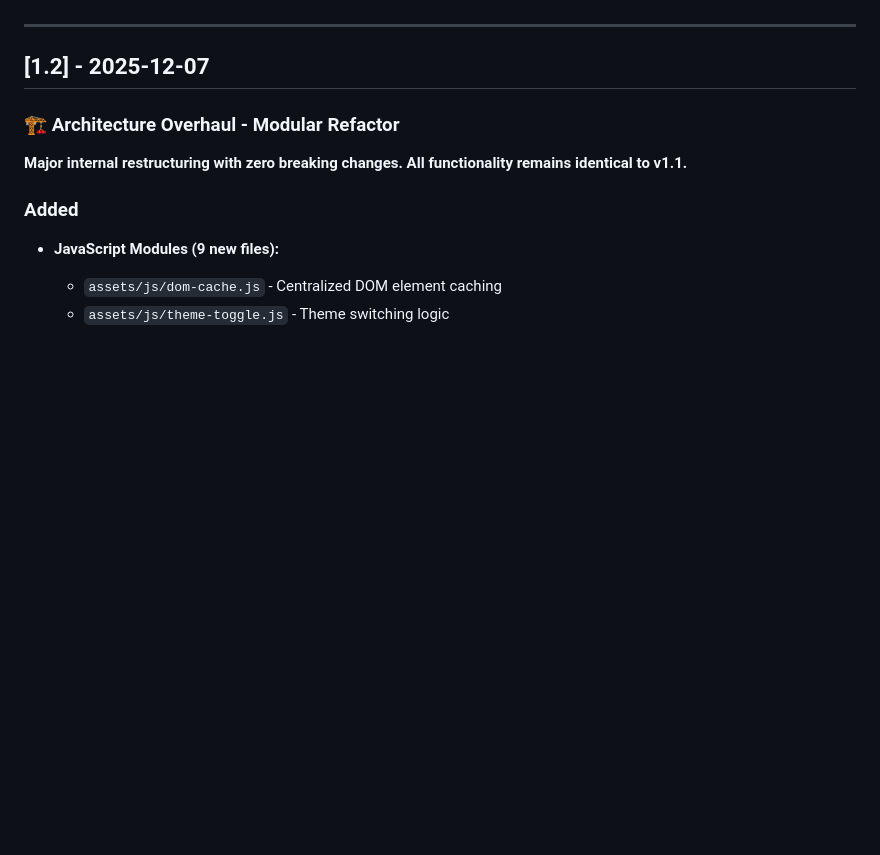
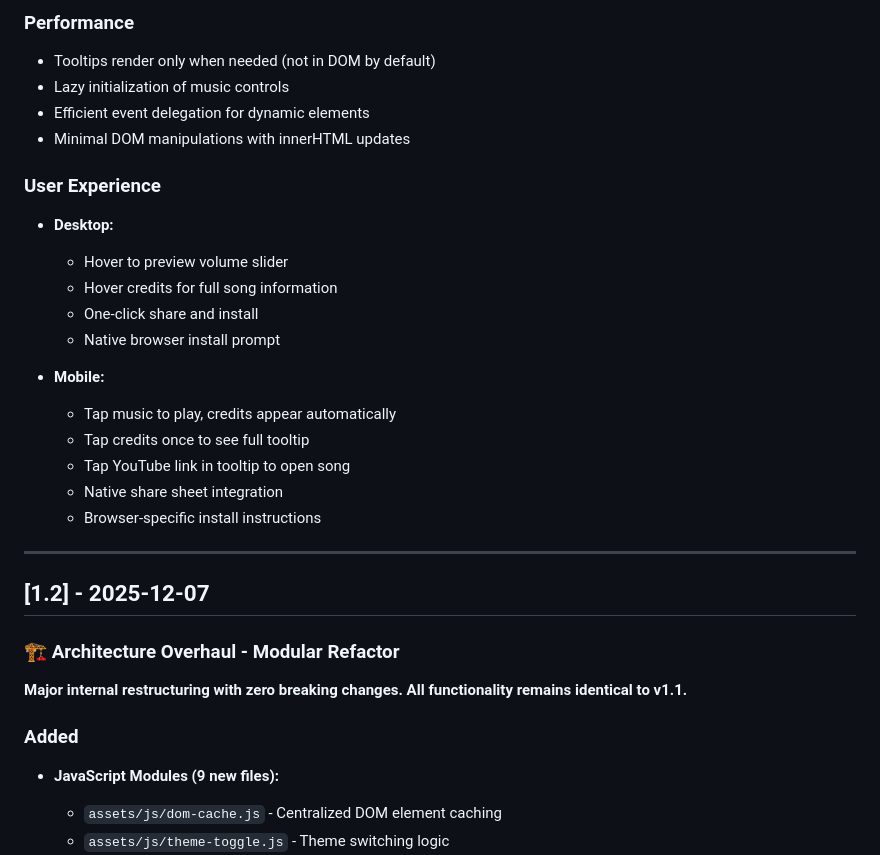
Before and after one commit to JOLT-dailyAi/VibeDrips, a Markdown page: CHANGELOG.md, the part around the change printed below. GitHub-like rendering; blank space fills up the shorter version.

```diff
--- a/CHANGELOG.md
+++ b/CHANGELOG.md
@@ -12,3 +131,22 @@ and this project uses single decimal versioning: v1.0, v1.1, v1.2... v1.9, v2.0
+### Performance
+- Tooltips render only when needed (not in DOM by default)
+- Lazy initialization of music controls
+- Efficient event delegation for dynamic elements
+- Minimal DOM manipulations with innerHTML updates
+
+### User Experience
+- **Desktop:**
+  - Hover to preview volume slider
+  - Hover credits for full song information
+  - One-click share and install
+  - Native browser install prompt
+
+- **Mobile:**
+  - Tap music to play, credits appear automatically
+  - Tap credits once to see full tooltip
+  - Tap YouTube link in tooltip to open song
+  - Native share sheet integration
+  - Browser-specific install instructions
 
 ---
 
```
Also changed, not shown: other parts of CHANGELOG.md (+123 -4 lines).
